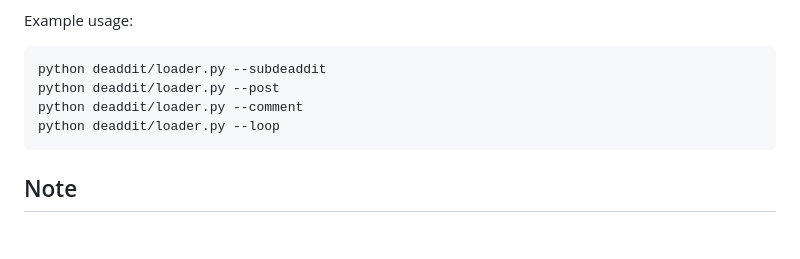
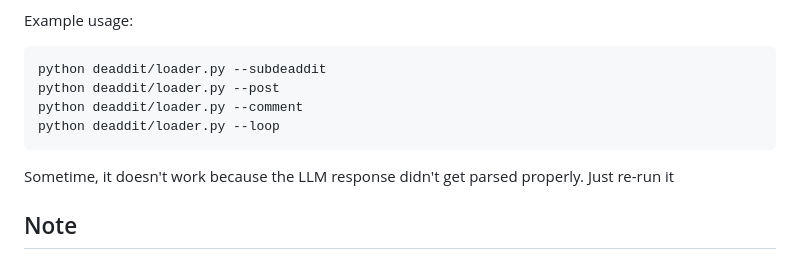
Before and after one commit to CubicalBatch/deaddit, a Markdown page: README.md, the part around the change. Rendered like a GitHub page; blank space fills up the shorter version.

Commit message:
Improve readme

````diff
--- a/README.md
+++ b/README.md
@@ -95,6 +95,8 @@ Once you have your API running and endpoint properly configured, use the `loader
    python deaddit/loader.py --loop
    ```
 
+Sometime, it doesn't work because the LLM response didn't get parsed properly. Just re-run it
+
 ## Note
 
 The code is far from optimal. I do not intend to spend more time on it - but feel free to fork it and extend it if you want to. Some ideas for more features:
````
